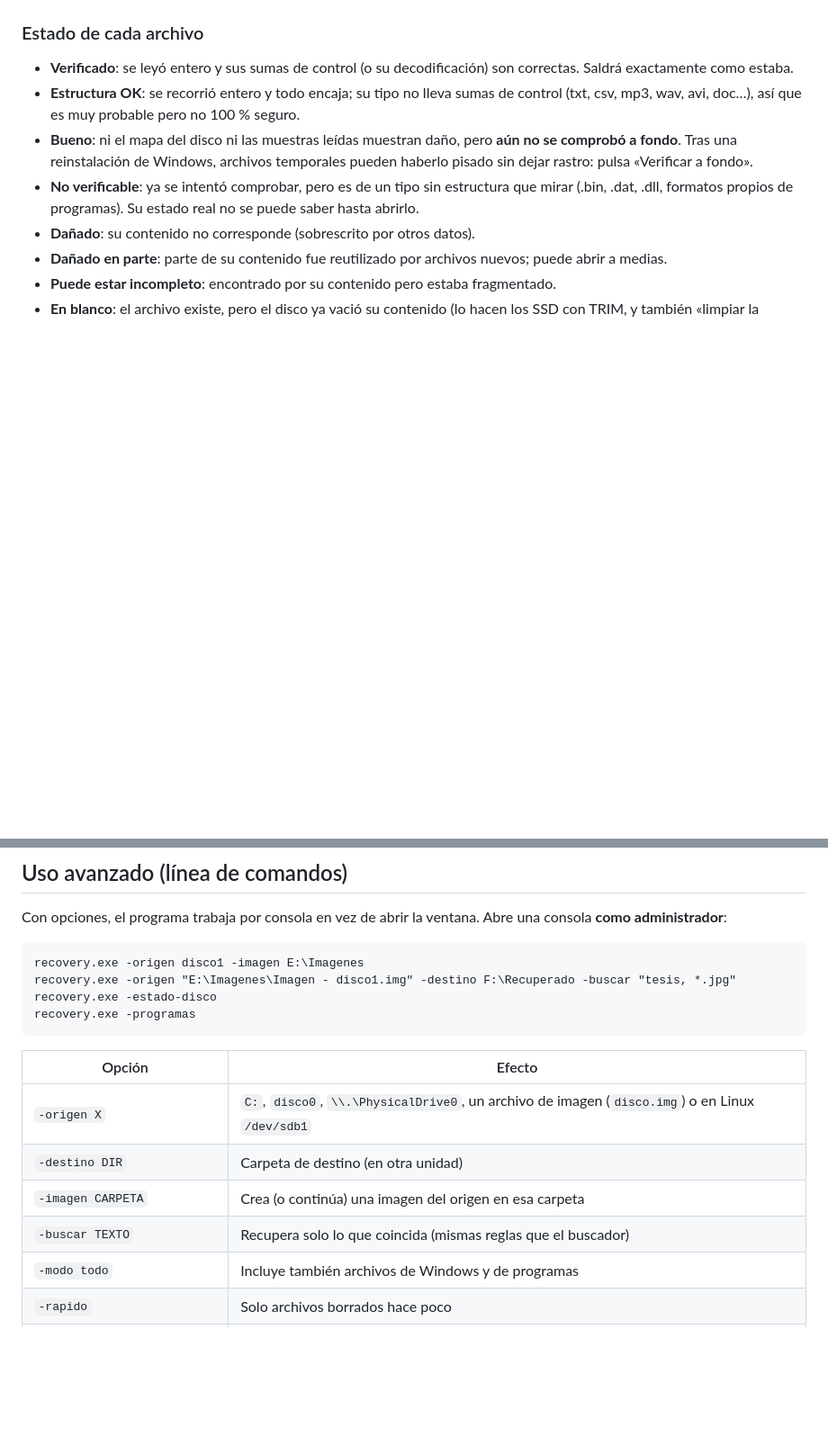
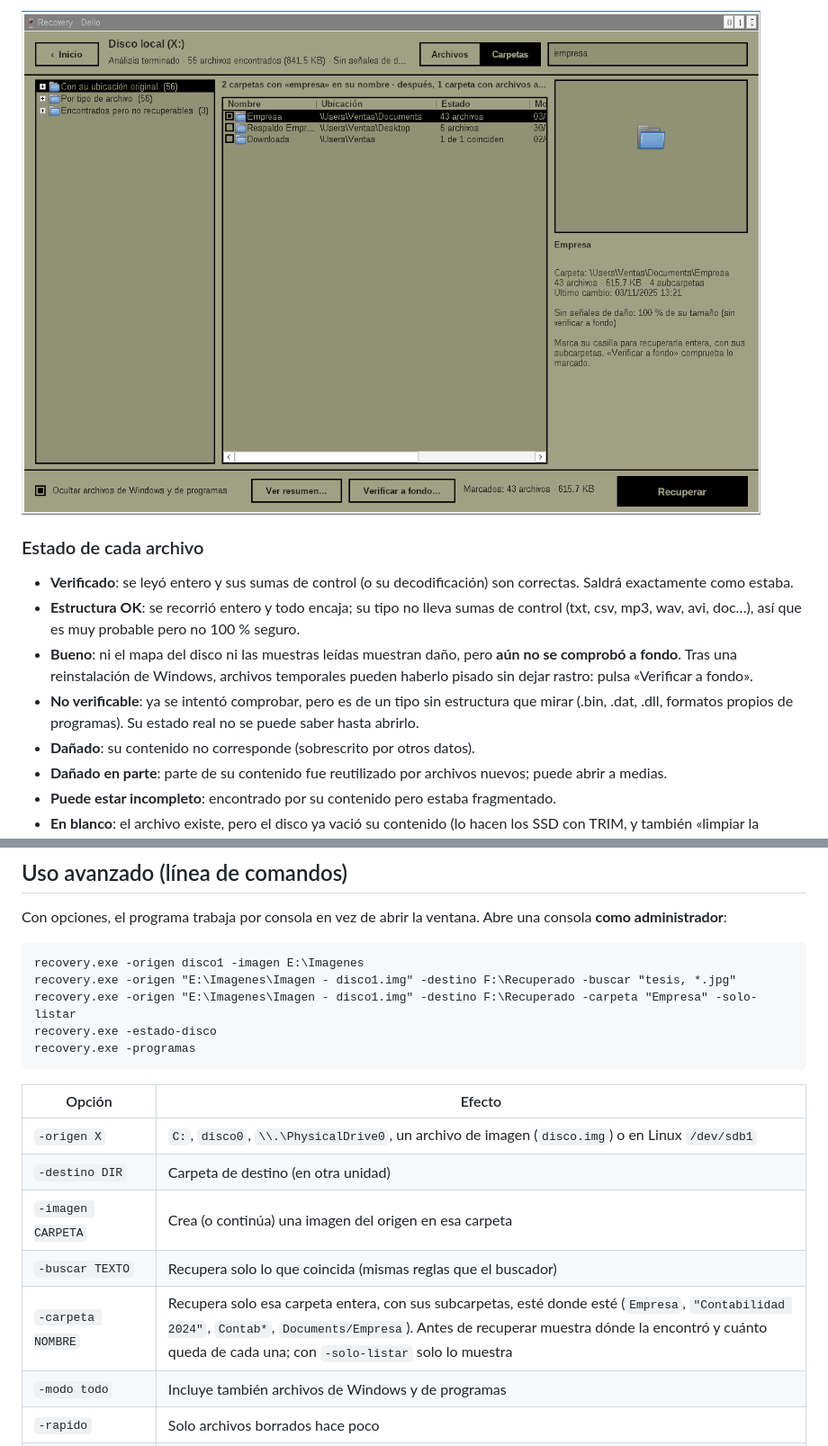
Before and after one commit to DieTad01/Recovery, a Markdown page: README.md, 2 parts joined by grey strips. Shown at 90% size. GitHub-like rendering; pictures changed too: docs/buscar_carpeta.png (added); blank space fills up the shorter version.

````diff
--- a/README.md
+++ b/README.md
@@ -146,3 +177,4 @@ No distingue mayúsculas ni acentos («mama» encuentra «Mamá»).
+![Buscar una carpeta en concreto](docs/buscar_carpeta.png)
 
 ### Estado de cada archivo
 
@@ -232,6 +264,7 @@ una consola **como administrador**:
 ```
 recovery.exe -origen disco1 -imagen E:\Imagenes
 recovery.exe -origen "E:\Imagenes\Imagen - disco1.img" -destino F:\Recuperado -buscar "tesis, *.jpg"
+recovery.exe -origen "E:\Imagenes\Imagen - disco1.img" -destino F:\Recuperado -carpeta "Empresa" -solo-listar
 recovery.exe -estado-disco
 recovery.exe -programas
 ```
@@ -242,6 +275,7 @@ recovery.exe -programas
 | `-destino DIR` | Carpeta de destino (en otra unidad) |
 | `-imagen CARPETA` | Crea (o continúa) una imagen del origen en esa carpeta |
 | `-buscar TEXTO` | Recupera solo lo que coincida (mismas reglas que el buscador) |
+| `-carpeta NOMBRE` | Recupera solo esa carpeta entera, con sus subcarpetas, esté donde esté (`Empresa`, `"Contabilidad 2024"`, `Contab*`, `Documents/Empresa`). Antes de recuperar muestra dónde la encontró y cuánto queda de cada una; con `-solo-listar` solo lo muestra |
 | `-modo todo` | Incluye también archivos de Windows y de programas |
 | `-rapido` | Solo archivos borrados hace poco |
 | `-sin-firmas` / `-solo-firmas` | Solo con nombre / solo por contenido |
````
Also changed, not shown: other parts of README.md (+32 -1 lines), docs/busqueda.png, docs/explorador.png, docs/explorador_noche.png, 13 other files.
